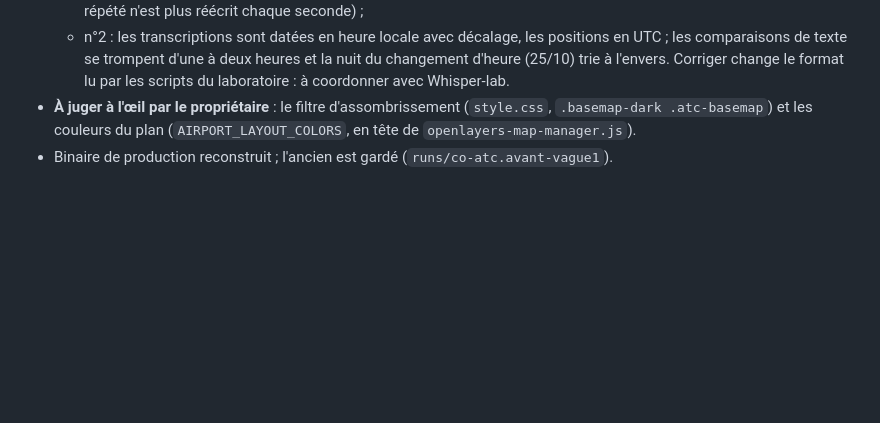
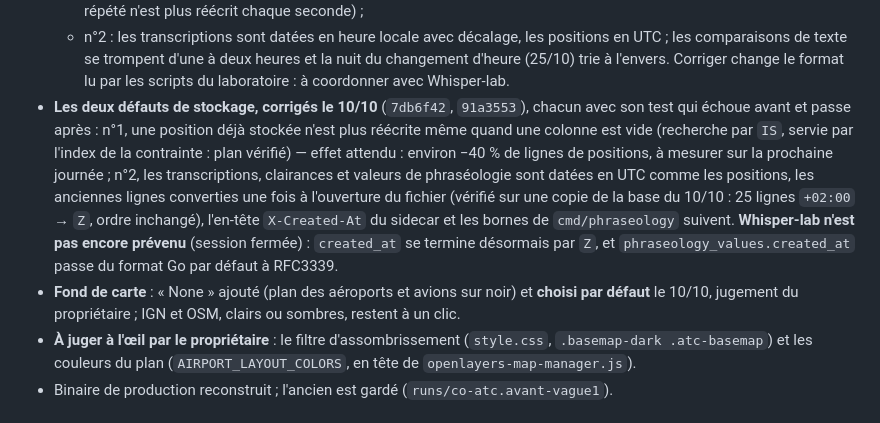
Before and after one commit to chatelp/atc-scribe, a Markdown page: docs-fr/32-audit-produit.md, the part around the change. Rendered like a GitHub page; blank space fills up the shorter version.

Commit message:
docs: the two storage defects fixed; no base map by default
Co-Authored-By: Claude Fable 5.1 <noreply@anthropic.com>

```diff
--- a/docs-fr/32-audit-produit.md
+++ b/docs-fr/32-audit-produit.md
@@ -416,6 +416,18 @@ interface (JS + HTML) 13 036 → 10 881. Rapports : `docs-fr/fiches-cloud/{A,B,C
     les comparaisons de texte se trompent d'une à deux heures et la nuit du changement d'heure
     (25/10) trie à l'envers. Corriger change le format lu par les scripts du laboratoire :
     à coordonner avec Whisper-lab.
+- **Les deux défauts de stockage, corrigés le 10/10** (`7db6f42`, `91a3553`), chacun avec son
+  test qui échoue avant et passe après : n°1, une position déjà stockée n'est plus réécrite
+  même quand une colonne est vide (recherche par `IS`, servie par l'index de la contrainte :
+  plan vérifié) — effet attendu : environ −40 % de lignes de positions, à mesurer sur la
+  prochaine journée ; n°2, les transcriptions, clairances et valeurs de phraséologie sont
+  datées en UTC comme les positions, les anciennes lignes converties une fois à l'ouverture
+  du fichier (vérifié sur une copie de la base du 10/10 : 25 lignes `+02:00` → `Z`, ordre
+  inchangé), l'en-tête `X-Created-At` du sidecar et les bornes de `cmd/phraseology` suivent.
+  **Whisper-lab n'est pas encore prévenu** (session fermée) : `created_at` se termine désormais
+  par `Z`, et `phraseology_values.created_at` passe du format Go par défaut à RFC3339.
+- **Fond de carte** : « None » ajouté (plan des aéroports et avions sur noir) et **choisi par
+  défaut** le 10/10, jugement du propriétaire ; IGN et OSM, clairs ou sombres, restent à un clic.
 - **À juger à l'œil par le propriétaire** : le filtre d'assombrissement
   (`style.css`, `.basemap-dark .atc-basemap`) et les couleurs du plan
   (`AIRPORT_LAYOUT_COLORS`, en tête de `openlayers-map-manager.js`).
```
